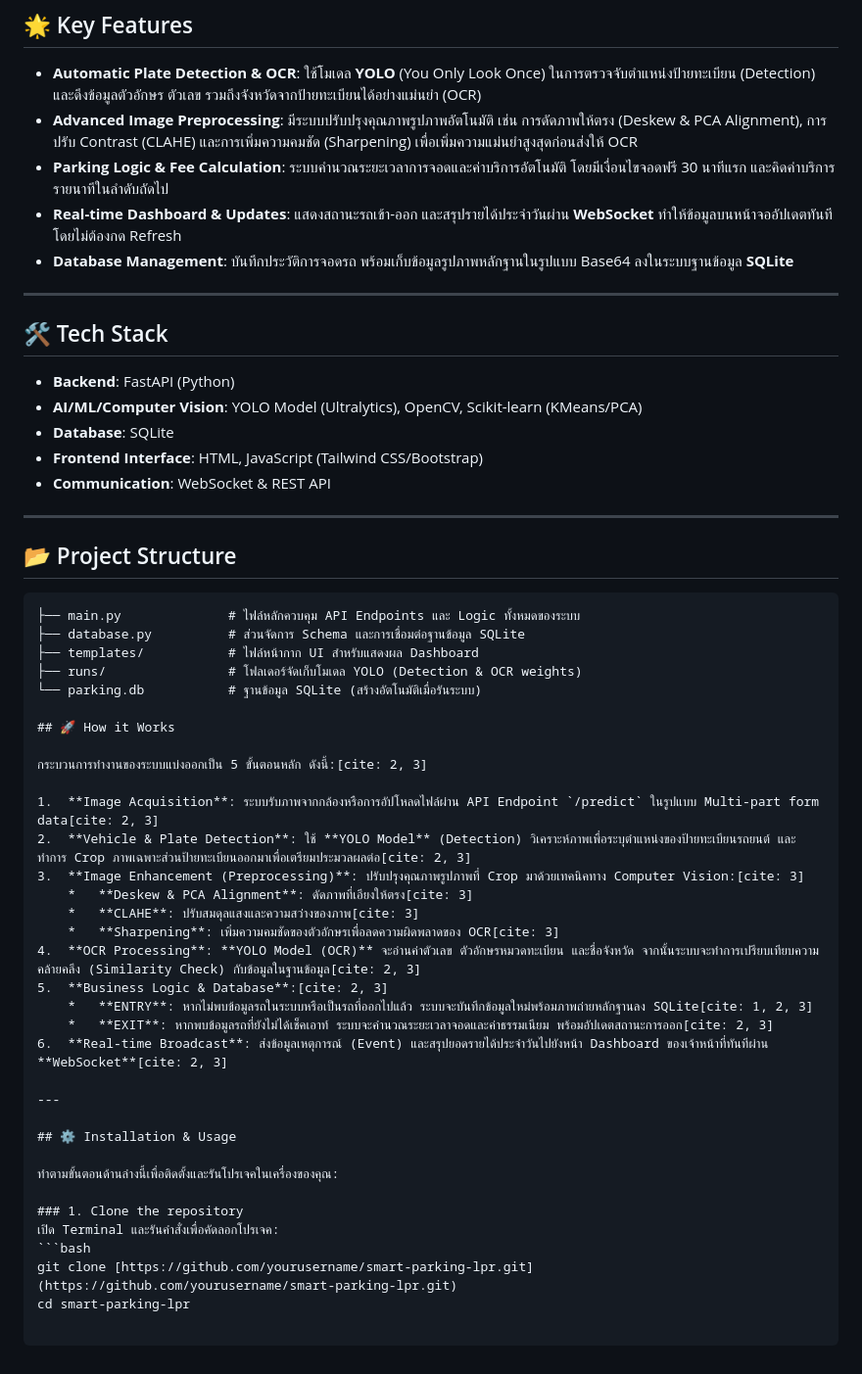
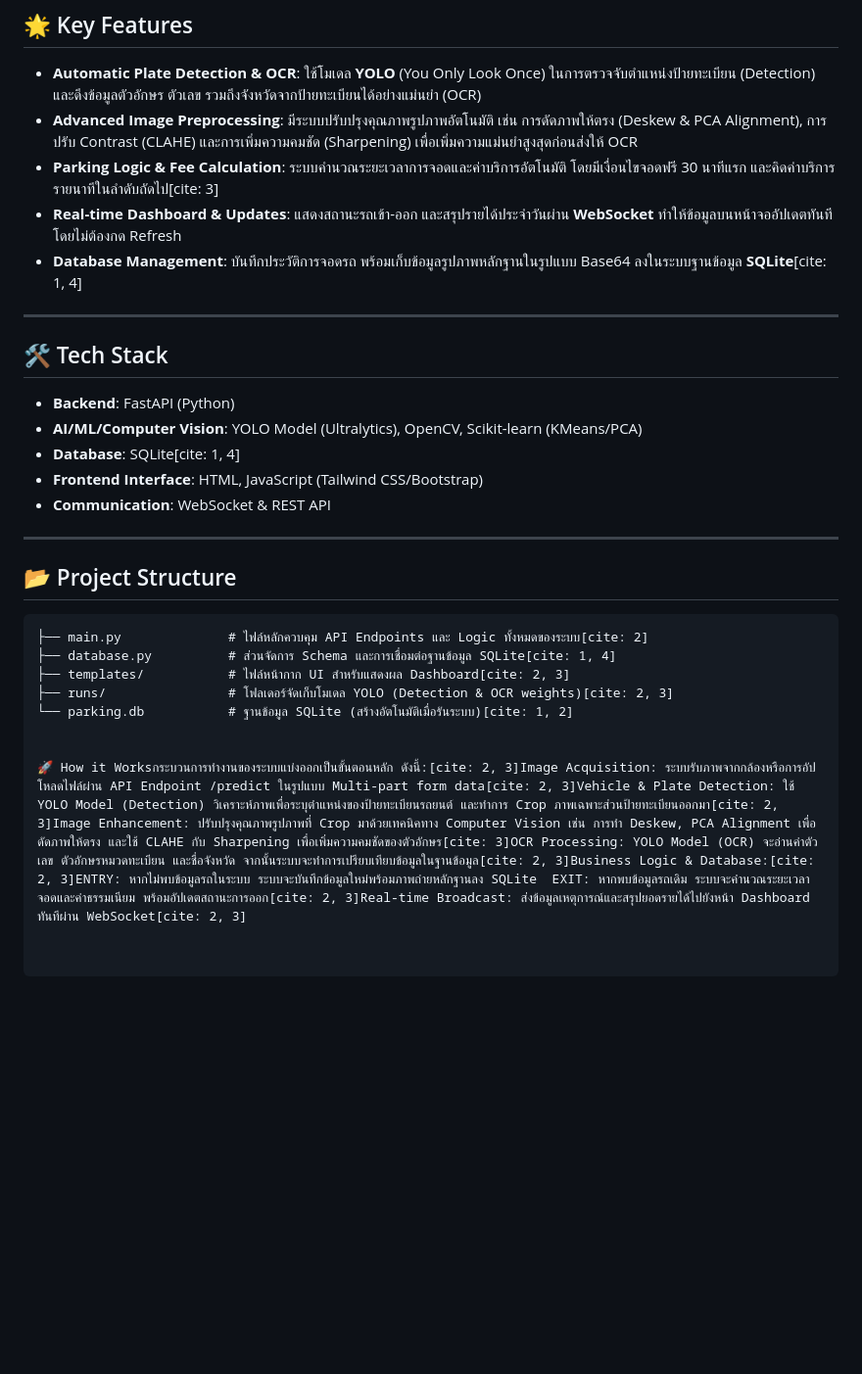
Before and after one commit to tanawichsingpae/alpr_system, a Markdown page: README.md, the part around the change. Shown at 98% size. Drawn GitHub-style; blank space fills up the shorter version.

````diff
--- a/README.md
+++ b/README.md
@@ -8,9 +8,9 @@
 
 * **Automatic Plate Detection & OCR**: ใช้โมเดล **YOLO** (You Only Look Once) ในการตรวจจับตำแหน่งป้ายทะเบียน (Detection) และดึงข้อมูลตัวอักษร ตัวเลข รวมถึงจังหวัดจากป้ายทะเบียนได้อย่างแม่นยำ (OCR)
 * **Advanced Image Preprocessing**: มีระบบปรับปรุงคุณภาพรูปภาพอัตโนมัติ เช่น การดัดภาพให้ตรง (Deskew & PCA Alignment), การปรับ Contrast (CLAHE) และการเพิ่มความคมชัด (Sharpening) เพื่อเพิ่มความแม่นยำสูงสุดก่อนส่งให้ OCR
-* **Parking Logic & Fee Calculation**: ระบบคำนวณระยะเวลาการจอดและค่าบริการอัตโนมัติ โดยมีเงื่อนไขจอดฟรี 30 นาทีแรก และคิดค่าบริการรายนาทีในลำดับถัดไป
+* **Parking Logic & Fee Calculation**: ระบบคำนวณระยะเวลาการจอดและค่าบริการอัตโนมัติ โดยมีเงื่อนไขจอดฟรี 30 นาทีแรก และคิดค่าบริการรายนาทีในลำดับถัดไป[cite: 3]
 * **Real-time Dashboard & Updates**: แสดงสถานะรถเข้า-ออก และสรุปรายได้ประจำวันผ่าน **WebSocket** ทำให้ข้อมูลบนหน้าจออัปเดตทันทีโดยไม่ต้องกด Refresh
-* **Database Management**: บันทึกประวัติการจอดรถ พร้อมเก็บข้อมูลรูปภาพหลักฐานในรูปแบบ Base64 ลงในระบบฐานข้อมูล **SQLite**
+* **Database Management**: บันทึกประวัติการจอดรถ พร้อมเก็บข้อมูลรูปภาพหลักฐานในรูปแบบ Base64 ลงในระบบฐานข้อมูล **SQLite**[cite: 1, 4]
 
 ---
 
@@ -18,45 +18,19 @@
 
 * **Backend**: FastAPI (Python)
 * **AI/ML/Computer Vision**: YOLO Model (Ultralytics), OpenCV, Scikit-learn (KMeans/PCA)
-* **Database**: SQLite
+* **Database**: SQLite[cite: 1, 4]
 * **Frontend Interface**: HTML, JavaScript (Tailwind CSS/Bootstrap)
 * **Communication**: WebSocket & REST API
 
 ---
 
 ## 📂 Project Structure
+```text
+├── main.py              # ไฟล์หลักควบคุม API Endpoints และ Logic ทั้งหมดของระบบ[cite: 2]
+├── database.py          # ส่วนจัดการ Schema และการเชื่อมต่อฐานข้อมูล SQLite[cite: 1, 4]
+├── templates/           # ไฟล์หน้ากาก UI สำหรับแสดงผล Dashboard[cite: 2, 3]
+├── runs/                # โฟลเดอร์จัดเก็บโมเดล YOLO (Detection & OCR weights)[cite: 2, 3]
+└── parking.db           # ฐานข้อมูล SQLite (สร้างอัตโนมัติเมื่อรันระบบ)[cite: 1, 2]
 
-```text
-├── main.py              # ไฟล์หลักควบคุม API Endpoints และ Logic ทั้งหมดของระบบ
-├── database.py          # ส่วนจัดการ Schema และการเชื่อมต่อฐานข้อมูล SQLite
-├── templates/           # ไฟล์หน้ากาก UI สำหรับแสดงผล Dashboard
-├── runs/                # โฟลเดอร์จัดเก็บโมเดล YOLO (Detection & OCR weights)
-└── parking.db           # ฐานข้อมูล SQLite (สร้างอัตโนมัติเมื่อรันระบบ)
 
-## 🚀 How it Works
-
-กระบวนการทำงานของระบบแบ่งออกเป็น 5 ขั้นตอนหลัก ดังนี้:[cite: 2, 3]
-
-1.  **Image Acquisition**: ระบบรับภาพจากกล้องหรือการอัปโหลดไฟล์ผ่าน API Endpoint `/predict` ในรูปแบบ Multi-part form data[cite: 2, 3]
-2.  **Vehicle & Plate Detection**: ใช้ **YOLO Model** (Detection) วิเคราะห์ภาพเพื่อระบุตำแหน่งของป้ายทะเบียนรถยนต์ และทำการ Crop ภาพเฉพาะส่วนป้ายทะเบียนออกมาเพื่อเตรียมประมวลผลต่อ[cite: 2, 3]
-3.  **Image Enhancement (Preprocessing)**: ปรับปรุงคุณภาพรูปภาพที่ Crop มาด้วยเทคนิคทาง Computer Vision:[cite: 3]
-    *   **Deskew & PCA Alignment**: ดัดภาพที่เอียงให้ตรง[cite: 3]
-    *   **CLAHE**: ปรับสมดุลแสงและความสว่างของภาพ[cite: 3]
-    *   **Sharpening**: เพิ่มความคมชัดของตัวอักษรเพื่อลดความผิดพลาดของ OCR[cite: 3]
-4.  **OCR Processing**: **YOLO Model (OCR)** จะอ่านค่าตัวเลข ตัวอักษรหมวดทะเบียน และชื่อจังหวัด จากนั้นระบบจะทำการเปรียบเทียบความคล้ายคลึง (Similarity Check) กับข้อมูลในฐานข้อมูล[cite: 2, 3]
-5.  **Business Logic & Database**:[cite: 2, 3]
-    *   **ENTRY**: หากไม่พบข้อมูลรถในระบบหรือเป็นรถที่ออกไปแล้ว ระบบจะบันทึกข้อมูลใหม่พร้อมภาพถ่ายหลักฐานลง SQLite[cite: 1, 2, 3]
-    *   **EXIT**: หากพบข้อมูลรถที่ยังไม่ได้เช็คเอาท์ ระบบจะคำนวณระยะเวลาจอดและค่าธรรมเนียม พร้อมอัปเดตสถานะการออก[cite: 2, 3]
-6.  **Real-time Broadcast**: ส่งข้อมูลเหตุการณ์ (Event) และสรุปยอดรายได้ประจำวันไปยังหน้า Dashboard ของเจ้าหน้าที่ทันทีผ่าน **WebSocket**[cite: 2, 3]
-
----
-
-## ⚙️ Installation & Usage
-
-ทำตามขั้นตอนด้านล่างนี้เพื่อติดตั้งและรันโปรเจคในเครื่องของคุณ:
-
-### 1. Clone the repository
-เปิด Terminal และรันคำสั่งเพื่อคัดลอกโปรเจค:
-```bash
-git clone [https://github.com/yourusername/smart-parking-lpr.git](https://github.com/yourusername/smart-parking-lpr.git)
-cd smart-parking-lpr
+🚀 How it Worksกระบวนการทำงานของระบบแบ่งออกเป็นขั้นตอนหลัก ดังนี้:[cite: 2, 3]Image Acquisition: ระบบรับภาพจากกล้องหรือการอัปโหลดไฟล์ผ่าน API Endpoint /predict ในรูปแบบ Multi-part form data[cite: 2, 3]Vehicle & Plate Detection: ใช้ YOLO Model (Detection) วิเคราะห์ภาพเพื่อระบุตำแหน่งของป้ายทะเบียนรถยนต์ และทำการ Crop ภาพเฉพาะส่วนป้ายทะเบียนออกมา[cite: 2, 3]Image Enhancement: ปรับปรุงคุณภาพรูปภาพที่ Crop มาด้วยเทคนิคทาง Computer Vision เช่น การทำ Deskew, PCA Alignment เพื่อดัดภาพให้ตรง และใช้ CLAHE กับ Sharpening เพื่อเพิ่มความคมชัดของตัวอักษร[cite: 3]OCR Processing: YOLO Model (OCR) จะอ่านค่าตัวเลข ตัวอักษรหมวดทะเบียน และชื่อจังหวัด จากนั้นระบบจะทำการเปรียบเทียบข้อมูลในฐานข้อมูล[cite: 2, 3]Business Logic & Database:[cite: 2, 3]ENTRY: หากไม่พบข้อมูลรถในระบบ ระบบจะบันทึกข้อมูลใหม่พร้อมภาพถ่ายหลักฐานลง SQLite  EXIT: หากพบข้อมูลรถเดิม ระบบจะคำนวณระยะเวลาจอดและค่าธรรมเนียม พร้อมอัปเดตสถานะการออก[cite: 2, 3]Real-time Broadcast: ส่งข้อมูลเหตุการณ์และสรุปยอดรายได้ไปยังหน้า Dashboard ทันทีผ่าน WebSocket[cite: 2, 3]
````
